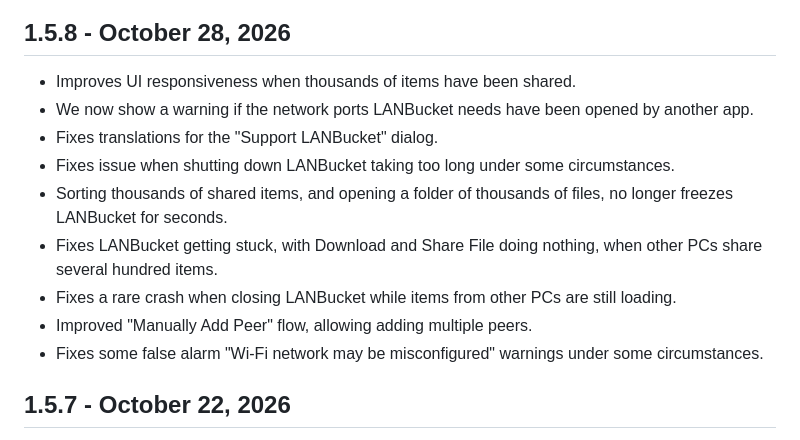
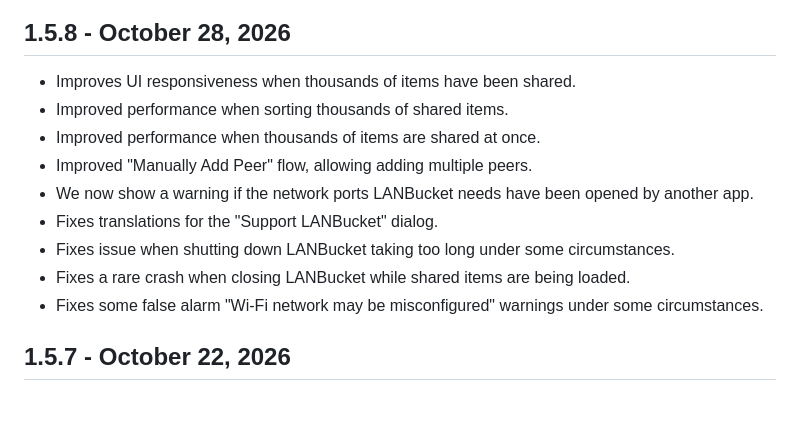
Before and after one commit to lanbucket/lanbucket.github.io, a Markdown page: CHANGELOG.md, the part around the change. Rendered like a GitHub page; blank space fills up the shorter version.

Commit message:
update changelog

```diff
--- a/CHANGELOG.md
+++ b/CHANGELOG.md
@@ -5,13 +5,13 @@
 ## 1.5.8 - October 28, 2026
 
 - Improves UI responsiveness when thousands of items have been shared.
+- Improved performance when sorting thousands of shared items.
+- Improved performance when thousands of items are shared at once.
+- Improved "Manually Add Peer" flow, allowing adding multiple peers.
 - We now show a warning if the network ports LANBucket needs have been opened by another app.
 - Fixes translations for the "Support LANBucket" dialog.
 - Fixes issue when shutting down LANBucket taking too long under some circumstances.
-- Sorting thousands of shared items, and opening a folder of thousands of files, no longer freezes LANBucket for seconds.
-- Fixes LANBucket getting stuck, with Download and Share File doing nothing, when other PCs share several hundred items.
-- Fixes a rare crash when closing LANBucket while items from other PCs are still loading.
-- Improved "Manually Add Peer" flow, allowing adding multiple peers.
+- Fixes a rare crash when closing LANBucket while shared items are being loaded.
 - Fixes some false alarm "Wi-Fi network may be misconfigured" warnings under some circumstances.
 
 ## 1.5.7 - October 22, 2026
```
